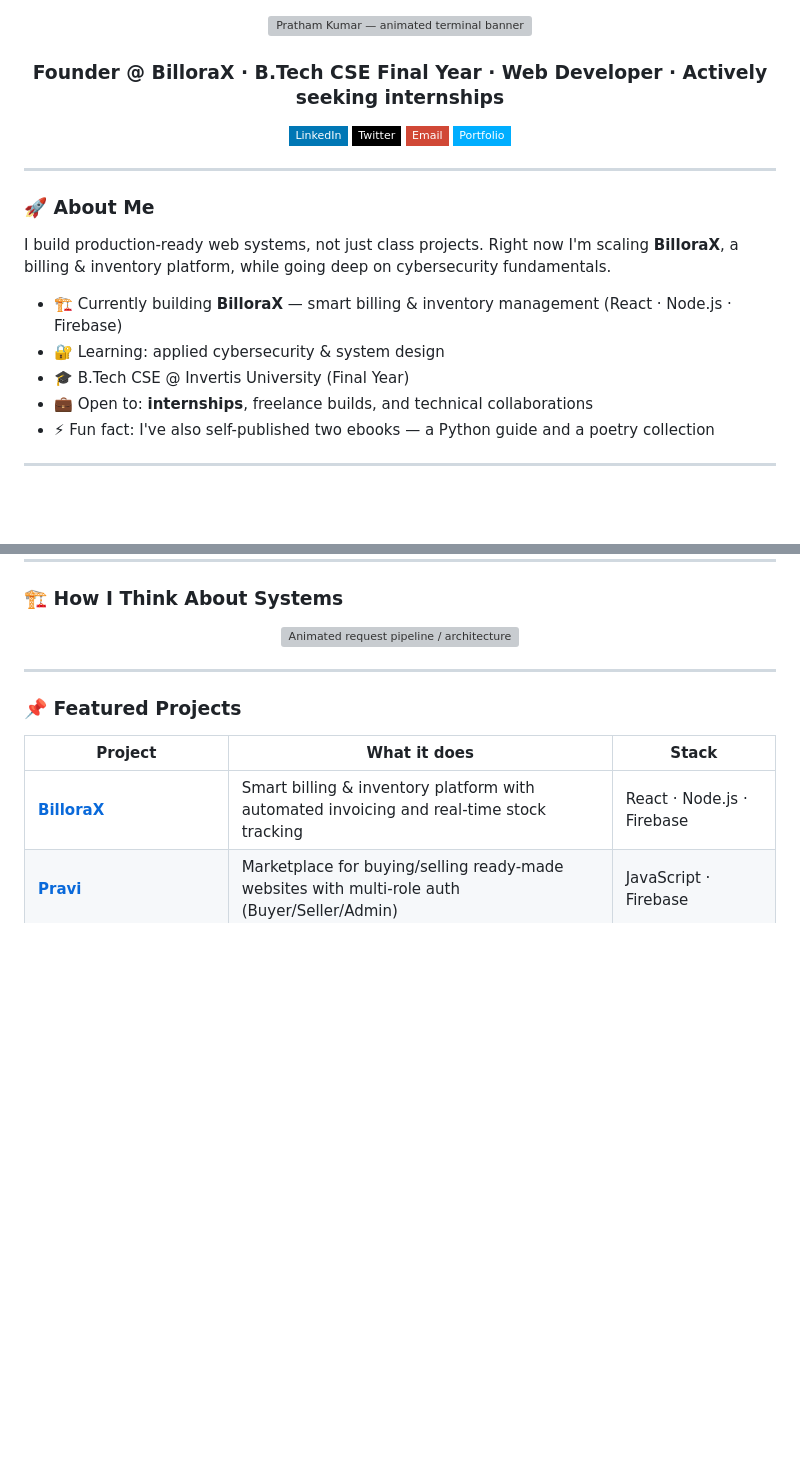
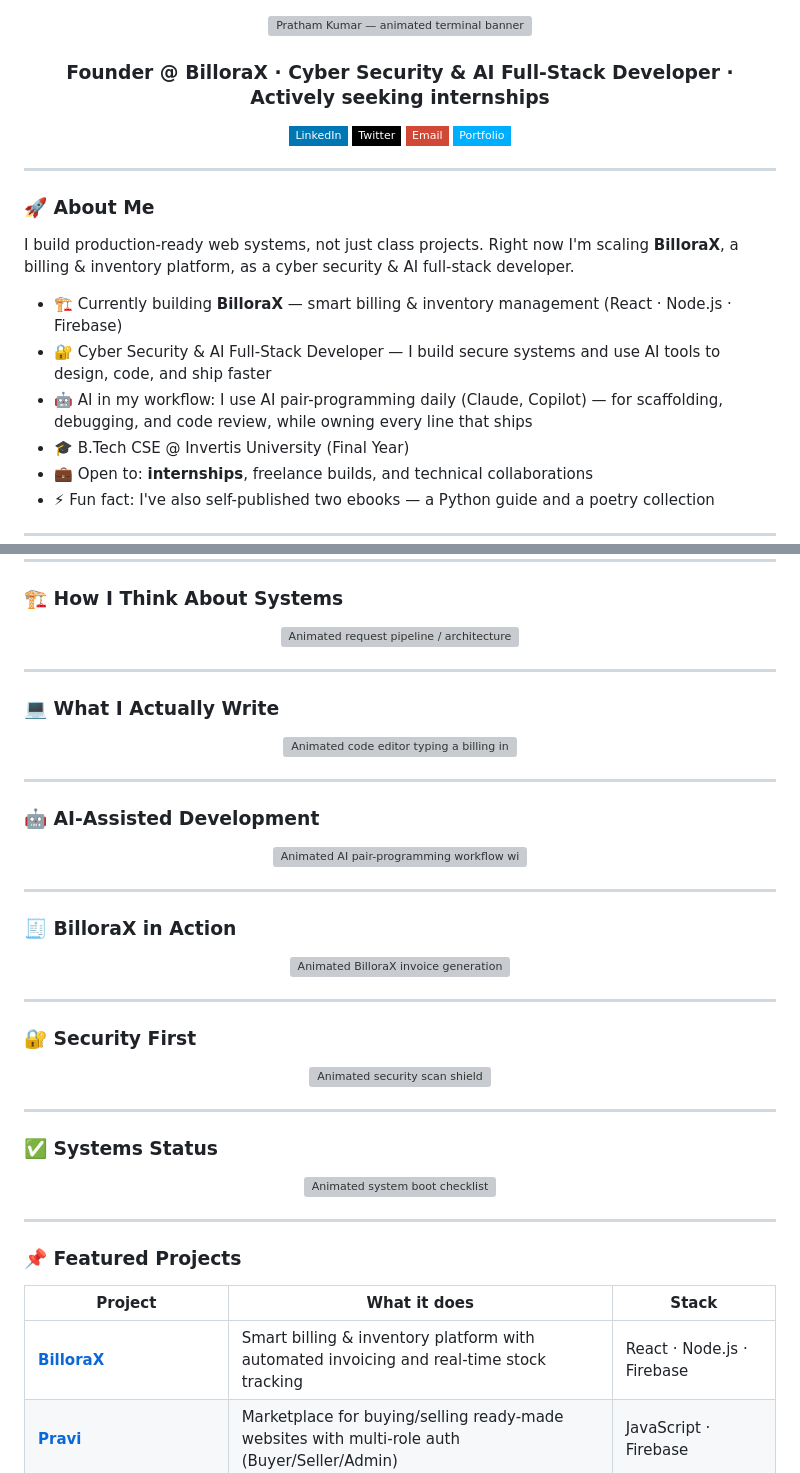
Before and after one commit to rajpratham1/rajpratham1, a Markdown page: README.md, 2 parts joined by grey strips. Drawn GitHub-style; badges without logos; blank space fills up the shorter version; grey boxes are pictures that could not be loaded.

Commit message:
Revise README with new sections and updated info
Updated personal description and added sections on AI-assisted development, BilloraX, security, and systems status.

```diff
--- a/README.md
+++ b/README.md
@@ -2,7 +2,7 @@
   <img src="https://raw.githubusercontent.com/rajpratham1/rajpratham1/main/assets/hero-banner.svg" width="100%" alt="Pratham Kumar — animated terminal banner"/>
 </p>
 
-<h3 align="center">Founder @ BilloraX · B.Tech CSE Final Year · Web Developer · Actively seeking internships</h3>
+<h3 align="center">Founder @ BilloraX · Cyber Security & AI Full-Stack Developer · Actively seeking internships</h3>
 
 <p align="center">
   <a href="https://linkedin.com/in/pratham-kumar-2a4b151a7"><img src="https://img.shields.io/badge/LinkedIn-0077B5?style=flat-square&logo=linkedin&logoColor=white" /></a>
@@ -15,10 +15,11 @@
 
 ### 🚀 About Me
 
-I build production-ready web systems, not just class projects. Right now I'm scaling **BilloraX**, a billing & inventory platform, while going deep on cybersecurity fundamentals.
+I build production-ready web systems, not just class projects. Right now I'm scaling **BilloraX**, a billing & inventory platform, as a cyber security & AI full-stack developer.
 
 - 🏗️ Currently building **BilloraX** — smart billing & inventory management (React · Node.js · Firebase)
-- 🔐 Learning: applied cybersecurity & system design
+- 🔐 Cyber Security & AI Full-Stack Developer — I build secure systems and use AI tools to design, code, and ship faster
+- 🤖 AI in my workflow: I use AI pair-programming daily (Claude, Copilot) — for scaffolding, debugging, and code review, while owning every line that ships
 - 🎓 B.Tech CSE @ Invertis University (Final Year)
 - 💼 Open to: **internships**, freelance builds, and technical collaborations
 - ⚡ Fun fact: I've also self-published two ebooks — a Python guide and a poetry collection
@@ -45,6 +46,46 @@ I build production-ready web systems, not just class projects. Right now I'm sca
 
 <p align="center">
   <img src="https://raw.githubusercontent.com/rajpratham1/rajpratham1/main/assets/pipeline-flow.svg" width="100%" alt="Animated request pipeline / architecture flow"/>
+</p>
+
+---
+
+### 💻 What I Actually Write
+
+<p align="center">
+  <img src="https://raw.githubusercontent.com/rajpratham1/rajpratham1/main/assets/code-editor.svg" width="100%" alt="Animated code editor typing a billing invoice function"/>
+</p>
+
+---
+
+### 🤖 AI-Assisted Development
+
+<p align="center">
+  <img src="https://raw.githubusercontent.com/rajpratham1/rajpratham1/main/assets/ai-pair-programming.svg" width="100%" alt="Animated AI pair-programming workflow with neural network"/>
+</p>
+
+---
+
+### 🧾 BilloraX in Action
+
+<p align="center">
+  <img src="https://raw.githubusercontent.com/rajpratham1/rajpratham1/main/assets/invoice-card.svg" width="100%" alt="Animated BilloraX invoice generation"/>
+</p>
+
+---
+
+### 🔐 Security First
+
+<p align="center">
+  <img src="https://raw.githubusercontent.com/rajpratham1/rajpratham1/main/assets/security-shield.svg" width="100%" alt="Animated security scan shield"/>
+</p>
+
+---
+
+### ✅ Systems Status
+
+<p align="center">
+  <img src="https://raw.githubusercontent.com/rajpratham1/rajpratham1/main/assets/boot-checklist.svg" width="100%" alt="Animated system boot checklist"/>
 </p>
 
 ---
```
